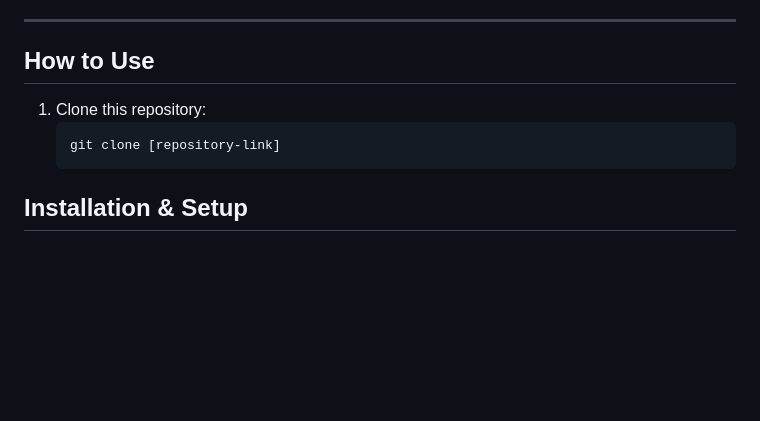
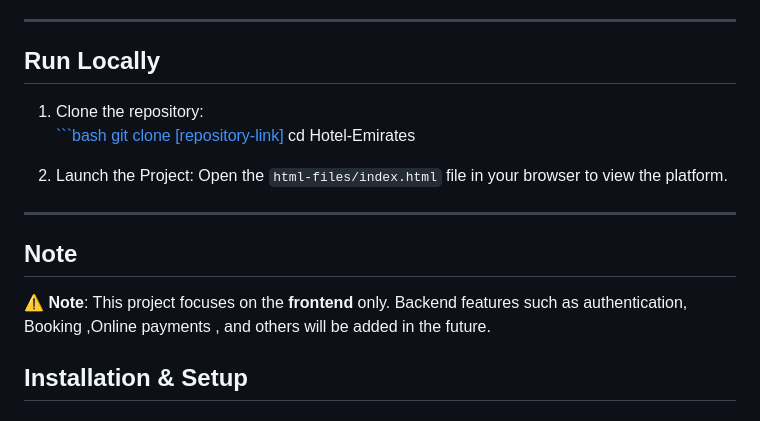
Before and after one commit to mehak290/Hotel-Emirates, a Markdown page: README.md, the part around the change. Rendered like a GitHub page; blank space fills up the shorter version.

Commit message:
Update README.md-Run

````diff
--- a/README.md
+++ b/README.md
@@ -55,11 +55,22 @@ Emirates harnesses modern web development tools to offer simplicity and function
 
 ---
 
-## How to Use
+## Run Locally
 
-1. Clone this repository:
-   ```bash
-   git clone [repository-link]
+1. Clone the repository:
+   [```bash
+   git clone [repository-link]](https://github.com/mehak290/Hotel-Emirates/)
+   cd Hotel-Emirates
+
+2. Launch the Project:
+   Open the `html-files/index.html` file in your browser to view the platform.
+
+---
+
+## Note
+
+⚠️ **Note**: This project focuses on the **frontend** only. Backend features such as authentication, Booking ,Online payments , and others will be added in the future.
+
 ## **Installation & Setup**
 
 ### **Prerequisites** 🛠️
````
